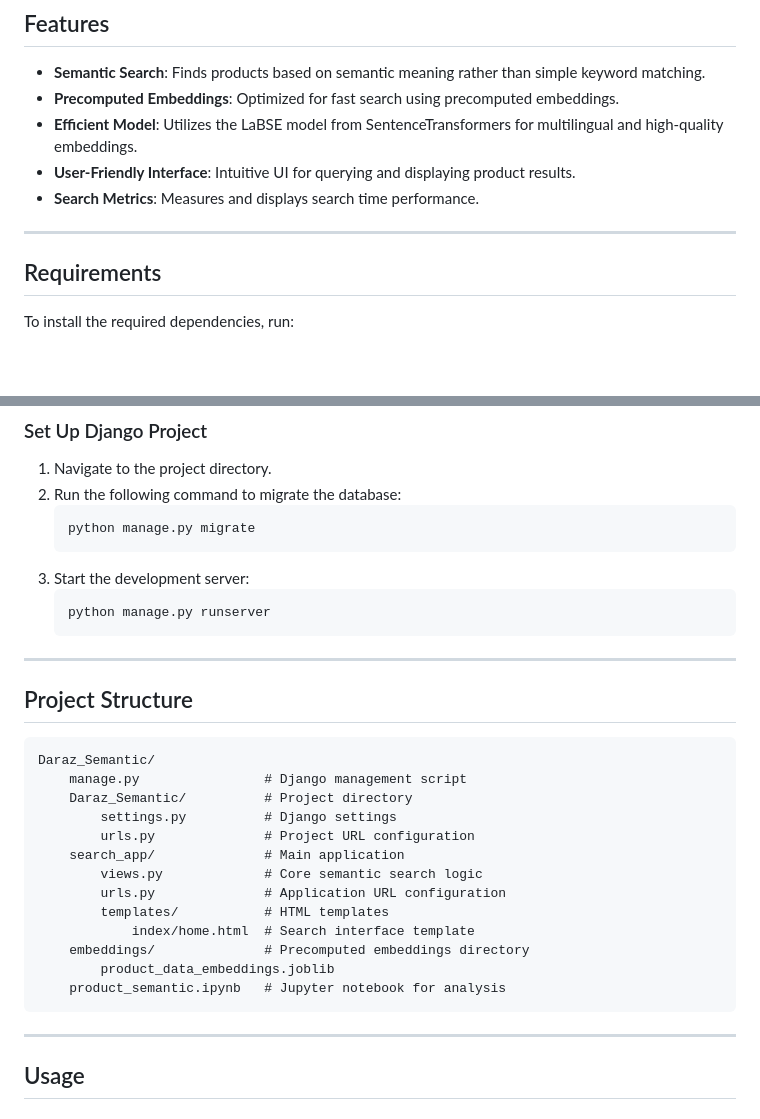
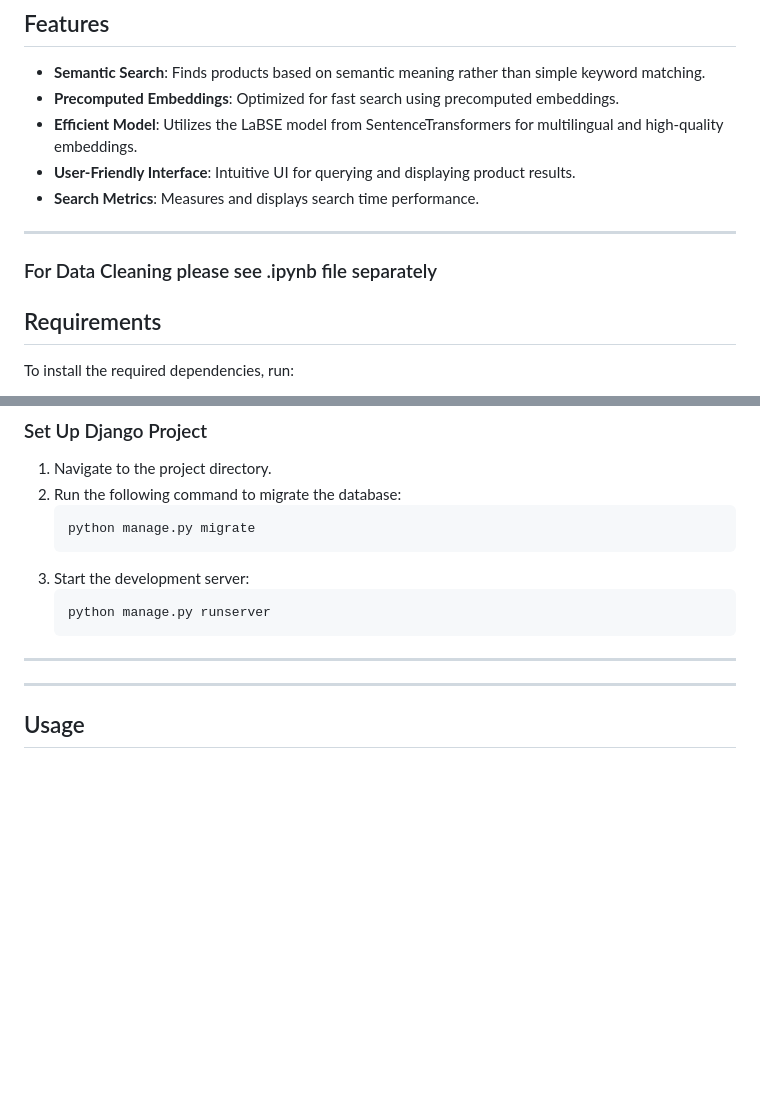
Before and after one commit to UjjwalKo/Semantic-Search-Daraz, a Markdown page: README.md, 2 parts joined by grey strips. Rendered like a GitHub page; blank space fills up the shorter version.

````diff
--- a/README.md
+++ b/README.md
@@ -13,6 +13,8 @@ Daraz Semantic Search is a Django-based web application that implements semantic
 - **Search Metrics**: Measures and displays search time performance.
 
 ---
+
+### For Data Cleaning please see .ipynb file separately
 
 ## Requirements
 
@@ -92,23 +94,6 @@ Ensure the file `embeddings/product_data_embeddings.joblib` is available in the
 
 ---
 
-## Project Structure
-
-```plaintext
-Daraz_Semantic/
-    manage.py                # Django management script
-    Daraz_Semantic/          # Project directory
-        settings.py          # Django settings
-        urls.py              # Project URL configuration
-    search_app/              # Main application
-        views.py             # Core semantic search logic
-        urls.py              # Application URL configuration
-        templates/           # HTML templates
-            index/home.html  # Search interface template
-    embeddings/              # Precomputed embeddings directory
-        product_data_embeddings.joblib
-    product_semantic.ipynb   # Jupyter notebook for analysis
-```
 
 ---
 
````
